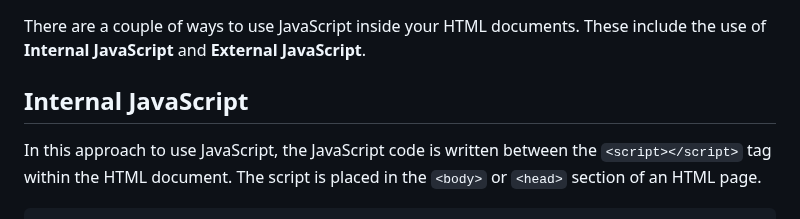
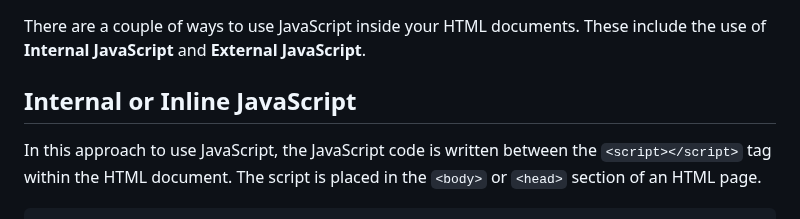
Before and after one commit to sthaanis/project_redesign, a Markdown page: projectRedesign/read.md, the part around the change. Drawn GitHub-style.

```diff
--- a/projectRedesign/read.md
+++ b/projectRedesign/read.md
@@ -2,7 +2,7 @@
 
 There are a couple of ways to use JavaScript inside your HTML documents. These include the use of **Internal JavaScript** and **External JavaScript**.
 
-## Internal JavaScript
+## Internal or Inline JavaScript
 
 In this approach to use JavaScript, the JavaScript code is  written between the `<script></script>` tag within the HTML document. The script is placed in the `<body>` or `<head>` section of an HTML page.
 
```
